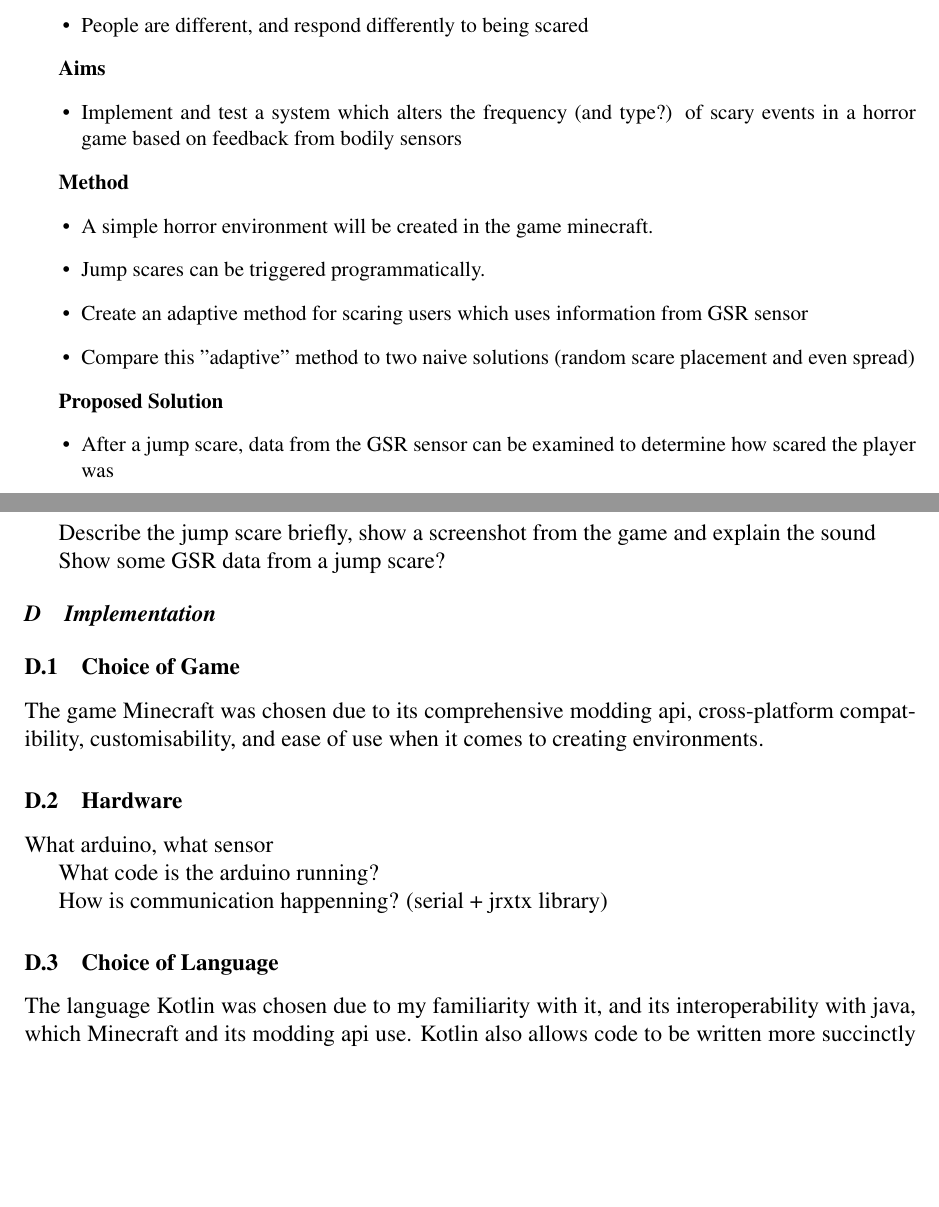
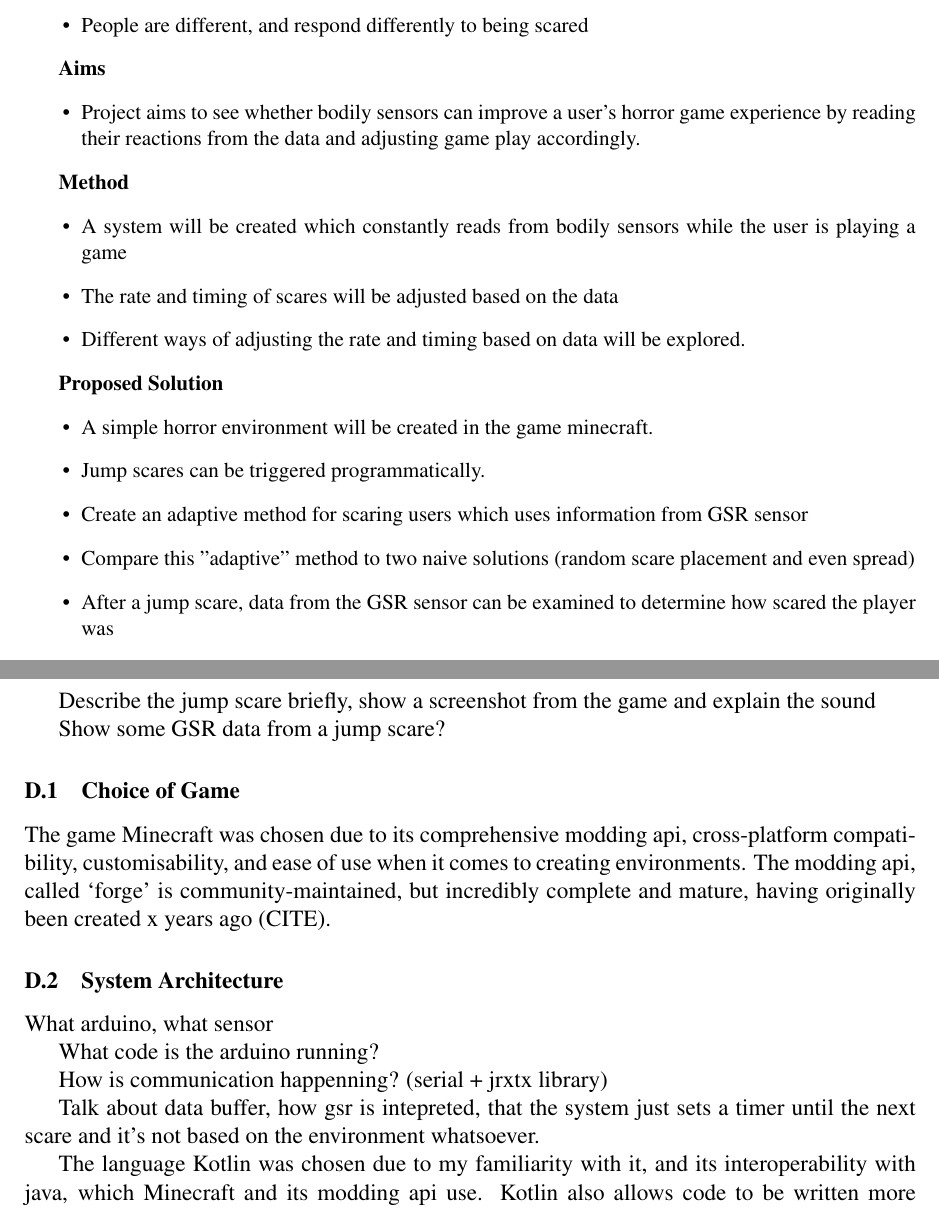
Before and after one commit to motherlymuppet/EDA-Horror-Game, a LaTeX paper (Design Report/template/designpaper.tex): two parts of pages 1 and 3 of 4, joined at a grey line, cut so that both start at the same text, the shorter picture padded with empty space. Compiled offline with pdfLaTeX.

Commit message:
Ready for work on monday morning

```diff
--- a/Design Report/template/designpaper.tex
+++ b/Design Report/template/designpaper.tex
@@ -35,19 +35,22 @@
 
 \textbf{Aims}
 	\begin{itemize}
-		\item Implement and test a system which alters the frequency (and type?) of scary events in a horror game based on feedback from bodily sensors
+		\item Project aims to see whether bodily sensors can improve a user's horror game experience by reading their reactions from the data and adjusting game play accordingly.
 	\end{itemize}
 
 \textbf{Method}
+	\begin{itemize}
+		\item A system will be created which constantly reads from bodily sensors while the user is playing a game
+		\item The rate and timing of scares will be adjusted based on the data
+		\item Different ways of adjusting the rate and timing based on data will be explored.
+	\end{itemize}
+
+\textbf{Proposed Solution}
 	\begin{itemize}
 		\item A simple horror environment will be created in the game minecraft.
 		\item Jump scares can be triggered programmatically.
 		\item Create an adaptive method for scaring users which uses information from GSR sensor
 		\item Compare this "adaptive" method to two naive solutions (random scare placement and even spread)
-	\end{itemize}
-
-\textbf{Proposed Solution}
-	\begin{itemize}
 		\item After a jump scare, data from the GSR sensor can be examined to determine how scared the player was
 		\item If the player is not as scared, allow more time between jump scares
 		\item If the player is very scared, increase frequency of scares
@@ -141,16 +150,14 @@ Describe the jump scare briefly, show a screenshot from the game and explain the
 
 Show some GSR data from a jump scare?
 
-\subsection{Implementation}
+\subsubsection{Choice of Game}
+The game Minecraft was chosen due to its comprehensive modding api, cross-platform compatibility, customisability, and ease of use when it comes to creating environments. The modding api, called `forge' is community-maintained, but incredibly complete and mature, having originally been created x years ago (CITE).
 
-\subsubsection{Choice of Game}
-The game Minecraft was chosen due to its comprehensive modding api, cross-platform compatibility, customisability, and ease of use when it comes to creating environments.
-
-\subsubsection{Hardware}
+\subsubsection{System Architecture}
 What arduino, what sensor
 
 What code is the arduino running?
 
 How is communication happenning? (serial + jrxtx library)
 
-\subsubsection{Choice of Language}
+Talk about data buffer, how gsr is intepreted, that the system just sets a timer until the next scare and it's not based on the environment whatsoever.
```
Also changed, not shown: Design Report/template/designpaper.tex (39 more changed lines). Lines whose indentation alone changed are shown as unchanged.
